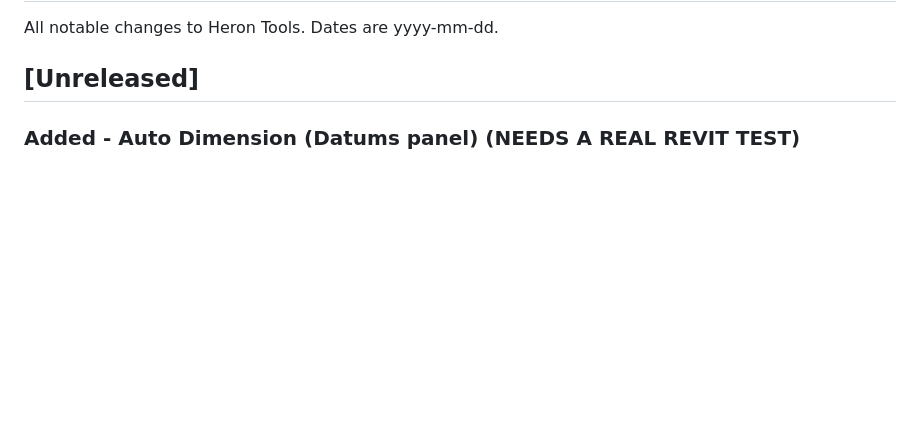
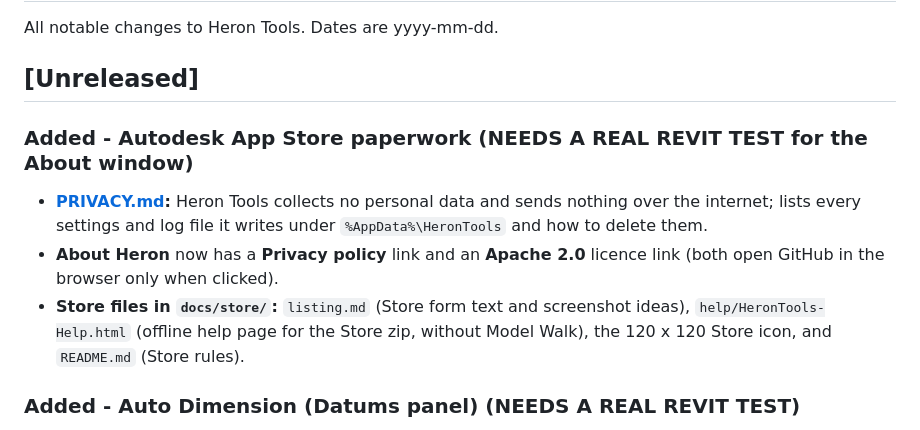
Before and after one commit to Ajmalpshaik/Heron-Tools, a Markdown page: CHANGELOG.md, the part around the change. GitHub-like rendering; blank space fills up the shorter version.

Commit message:
Store paperwork: privacy policy, About links, help page, listing text
Co-Authored-By: Claude Sonnet 5.5 <noreply@anthropic.com>

```diff
--- a/CHANGELOG.md
+++ b/CHANGELOG.md
@@ -3,6 +3,14 @@
 All notable changes to Heron Tools. Dates are yyyy-mm-dd.
 
 ## [Unreleased]
+
+### Added - Autodesk App Store paperwork (NEEDS A REAL REVIT TEST for the About window)
+- **[PRIVACY.md](PRIVACY.md):** Heron Tools collects no personal data and sends nothing over the internet; lists every
+  settings and log file it writes under `%AppData%\HeronTools` and how to delete them.
+- **About Heron** now has a **Privacy policy** link and an **Apache 2.0** licence link (both open GitHub in the browser
+  only when clicked).
+- **Store files in `docs/store/`:** `listing.md` (Store form text and screenshot ideas), `help/HeronTools-Help.html`
+  (offline help page for the Store zip, without Model Walk), the 120 x 120 Store icon, and `README.md` (Store rules).
 
 ### Added - Auto Dimension (Datums panel) (NEEDS A REAL REVIT TEST)
 - **Auto Dimension** drop-down: **Grids**, **Levels**, **Grids and Levels**, **Settings**. Moved from AJ-Tools'
```
Also changed, not shown: PRIVACY.md (added, +69 -0 lines), docs/store/README.md (added, +45 -0 lines), docs/store/listing.md (added, +100 -0 lines), docs/store/heron-tools-store-icon-120.png (added), 3 other files.
